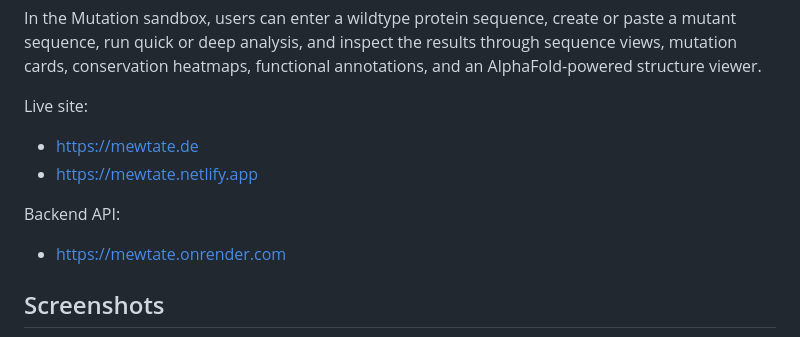
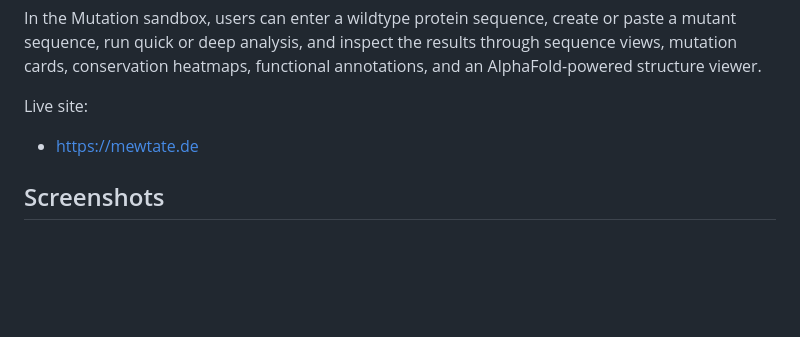
Before and after one commit to Buuber28/mewtate, a Markdown page: README.md, the part around the change. GitHub-like rendering; blank space fills up the shorter version.

Commit message:
Update README to remove obsolete links
Removed outdated links to the live site and backend API.

```diff
--- a/README.md
+++ b/README.md
@@ -9,11 +9,6 @@ In the Mutation sandbox, users can enter a wildtype protein sequence, create or
 Live site:
 
 - https://mewtate.de
-- https://mewtate.netlify.app
-
-Backend API:
-
-- https://mewtate.onrender.com
 
 ## Screenshots
 
```
